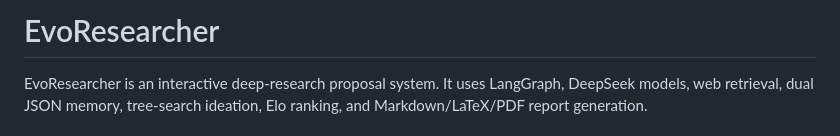
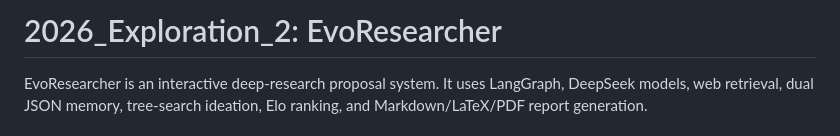
Before and after one commit to Sapphirine/2026_Exploration_2, a Markdown page: README.md, the part around the change. Rendered like a GitHub page.

Commit message:
Update README title for exploration repo

```diff
--- a/README.md
+++ b/README.md
@@ -1,4 +1,4 @@
-# EvoResearcher
+# 2026_Exploration_2: EvoResearcher
 
 EvoResearcher is an interactive deep-research proposal system. It uses LangGraph, DeepSeek models, web retrieval, dual JSON memory, tree-search ideation, Elo ranking, and Markdown/LaTeX/PDF report generation.
 
```
